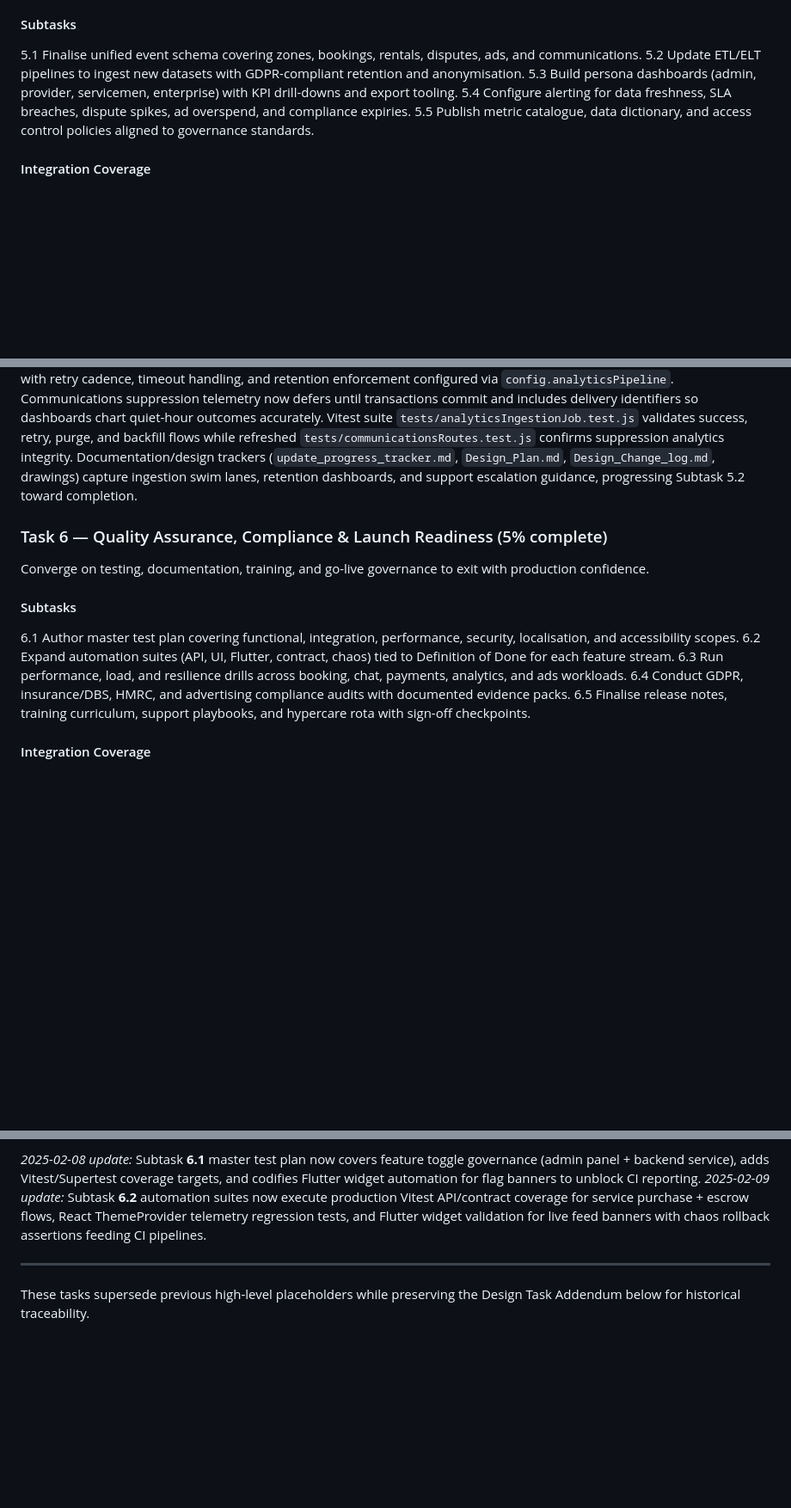
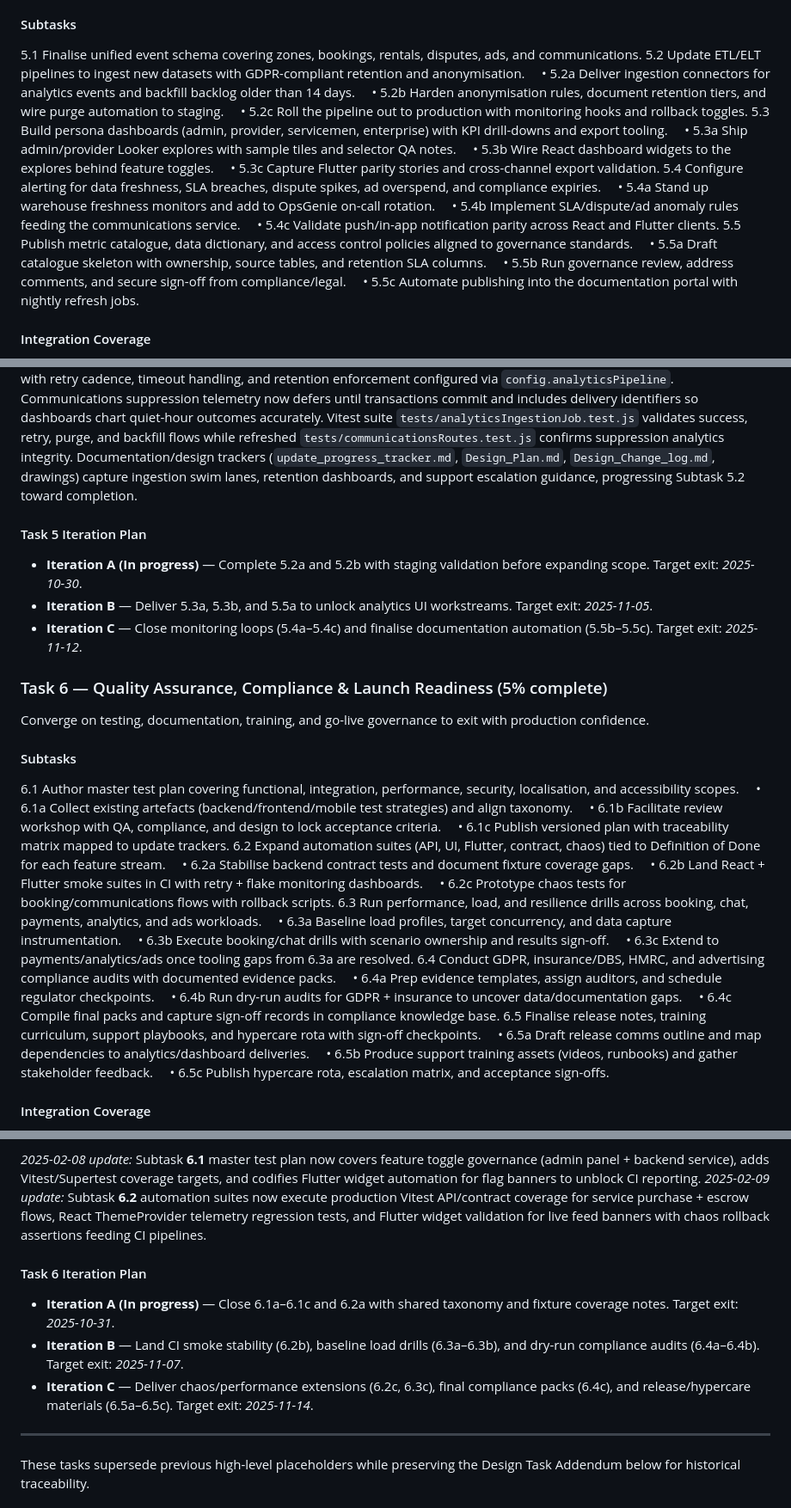
Before and after one commit to orbas1/Nodejs-Fixnado, a Markdown page: update_docs/1.00/update_task_list.md, 3 parts joined by grey strips. Shown at 86% size. GitHub-like rendering; blank space fills up the shorter version.

Commit message:
Break down remaining analytics and QA tasks

```diff
--- a/update_docs/1.00/update_task_list.md
+++ b/update_docs/1.00/update_task_list.md
@@ -124,9 +124,21 @@ Extend data pipelines, dashboards, and governance to evidence performance, compl
 #### Subtasks
 5.1 Finalise unified event schema covering zones, bookings, rentals, disputes, ads, and communications.
 5.2 Update ETL/ELT pipelines to ingest new datasets with GDPR-compliant retention and anonymisation.
+    • 5.2a Deliver ingestion connectors for analytics events and backfill backlog older than 14 days.
+    • 5.2b Harden anonymisation rules, document retention tiers, and wire purge automation to staging.
+    • 5.2c Roll the pipeline out to production with monitoring hooks and rollback toggles.
 5.3 Build persona dashboards (admin, provider, servicemen, enterprise) with KPI drill-downs and export tooling.
+    • 5.3a Ship admin/provider Looker explores with sample tiles and selector QA notes.
+    • 5.3b Wire React dashboard widgets to the explores behind feature toggles.
+    • 5.3c Capture Flutter parity stories and cross-channel export validation.
 5.4 Configure alerting for data freshness, SLA breaches, dispute spikes, ad overspend, and compliance expiries.
+    • 5.4a Stand up warehouse freshness monitors and add to OpsGenie on-call rotation.
+    • 5.4b Implement SLA/dispute/ad anomaly rules feeding the communications service.
+    • 5.4c Validate push/in-app notification parity across React and Flutter clients.
 5.5 Publish metric catalogue, data dictionary, and access control policies aligned to governance standards.
+    • 5.5a Draft catalogue skeleton with ownership, source tables, and retention SLA columns.
+    • 5.5b Run governance review, address comments, and secure sign-off from compliance/legal.
+    • 5.5c Automate publishing into the documentation portal with nightly refresh jobs.
 
 #### Integration Coverage
 - **Backend:** Subtasks 5.1 & 5.2 adjust event emitters and ingestion services.
@@ -141,15 +153,35 @@ Extend data pipelines, dashboards, and governance to evidence performance, compl
 *2025-10-24 update:* Subtask **5.1** is production-ready. `backend-nodejs/src/models/analyticsEvent.js`, migration `20250223000000-create-analytics-events.js`, and `services/analyticsEventService.js` define a catalogued schema with tenant inference, actor context, and metadata validation. Zone, booking, rental, campaign, and communications services now emit governed events for creation/status/assignment/dispute/inspection/fraud/message suppression flows, with Vitest suites asserting persisted records. Documentation, database change logs, design artefacts (`Design_Change_log.md`, `Screens_Update.md`, `dashboard_drawings.md`, `App_screens_drawings.md`, `website_drawings.md`) and trackers capture telemetry governance so ETL/Looker pipelines can rely on a unified event backbone.
 *2025-10-26 update:* Subtask **5.2** now operates end-to-end ingestion. Migration `20250224000000-augment-analytics-events.js` augments `analytics_events` with ingestion/retention metadata, `analyticsEventService` exposes fetch/mark/purge/backfill helpers, and new background job `backend-nodejs/src/jobs/analyticsIngestionJob.js` batches events to configurable warehouse endpoints with retry cadence, timeout handling, and retention enforcement configured via `config.analyticsPipeline`. Communications suppression telemetry now defers until transactions commit and includes delivery identifiers so dashboards chart quiet-hour outcomes accurately. Vitest suite `tests/analyticsIngestionJob.test.js` validates success, retry, purge, and backfill flows while refreshed `tests/communicationsRoutes.test.js` confirms suppression analytics integrity. Documentation/design trackers (`update_progress_tracker.md`, `Design_Plan.md`, `Design_Change_log.md`, drawings) capture ingestion swim lanes, retention dashboards, and support escalation guidance, progressing Subtask 5.2 toward completion.
 
+#### Task 5 Iteration Plan
+- **Iteration A (In progress)** — Complete 5.2a and 5.2b with staging validation before expanding scope. Target exit: *2025-10-30*.
+- **Iteration B** — Deliver 5.3a, 5.3b, and 5.5a to unlock analytics UI workstreams. Target exit: *2025-11-05*.
+- **Iteration C** — Close monitoring loops (5.4a–5.4c) and finalise documentation automation (5.5b–5.5c). Target exit: *2025-11-12*.
+
 ### Task 6 — Quality Assurance, Compliance & Launch Readiness (5% complete)
 Converge on testing, documentation, training, and go-live governance to exit with production confidence.
 
 #### Subtasks
 6.1 Author master test plan covering functional, integration, performance, security, localisation, and accessibility scopes.
+    • 6.1a Collect existing artefacts (backend/frontend/mobile test strategies) and align taxonomy.
+    • 6.1b Facilitate review workshop with QA, compliance, and design to lock acceptance criteria.
+    • 6.1c Publish versioned plan with traceability matrix mapped to update trackers.
 6.2 Expand automation suites (API, UI, Flutter, contract, chaos) tied to Definition of Done for each feature stream.
+    • 6.2a Stabilise backend contract tests and document fixture coverage gaps.
+    • 6.2b Land React + Flutter smoke suites in CI with retry + flake monitoring dashboards.
+    • 6.2c Prototype chaos tests for booking/communications flows with rollback scripts.
 6.3 Run performance, load, and resilience drills across booking, chat, payments, analytics, and ads workloads.
+    • 6.3a Baseline load profiles, target concurrency, and data capture instrumentation.
+    • 6.3b Execute booking/chat drills with scenario ownership and results sign-off.
+    • 6.3c Extend to payments/analytics/ads once tooling gaps from 6.3a are resolved.
 6.4 Conduct GDPR, insurance/DBS, HMRC, and advertising compliance audits with documented evidence packs.
+    • 6.4a Prep evidence templates, assign auditors, and schedule regulator checkpoints.
+    • 6.4b Run dry-run audits for GDPR + insurance to uncover data/documentation gaps.
+    • 6.4c Compile final packs and capture sign-off records in compliance knowledge base.
 6.5 Finalise release notes, training curriculum, support playbooks, and hypercare rota with sign-off checkpoints.
+    • 6.5a Draft release comms outline and map dependencies to analytics/dashboard deliveries.
+    • 6.5b Produce support training assets (videos, runbooks) and gather stakeholder feedback.
+    • 6.5c Publish hypercare rota, escalation matrix, and acceptance sign-offs.
 
 #### Integration Coverage
 - **Backend:** Subtasks 6.2 & 6.3 execute API/performance tests and resilience drills.
@@ -163,6 +195,11 @@ Converge on testing, documentation, training, and go-live governance to exit wit
 
 *2025-02-08 update:* Subtask **6.1** master test plan now covers feature toggle governance (admin panel + backend service), adds Vitest/Supertest coverage targets, and codifies Flutter widget automation for flag banners to unblock CI reporting.
 *2025-02-09 update:* Subtask **6.2** automation suites now execute production Vitest API/contract coverage for service purchase + escrow flows, React ThemeProvider telemetry regression tests, and Flutter widget validation for live feed banners with chaos rollback assertions feeding CI pipelines.
+
+#### Task 6 Iteration Plan
+- **Iteration A (In progress)** — Close 6.1a–6.1c and 6.2a with shared taxonomy and fixture coverage notes. Target exit: *2025-10-31*.
+- **Iteration B** — Land CI smoke stability (6.2b), baseline load drills (6.3a–6.3b), and dry-run compliance audits (6.4a–6.4b). Target exit: *2025-11-07*.
+- **Iteration C** — Deliver chaos/performance extensions (6.2c, 6.3c), final compliance packs (6.4c), and release/hypercare materials (6.5a–6.5c). Target exit: *2025-11-14*.
 
 ---
 These tasks supersede previous high-level placeholders while preserving the Design Task Addendum below for historical traceability.
```
